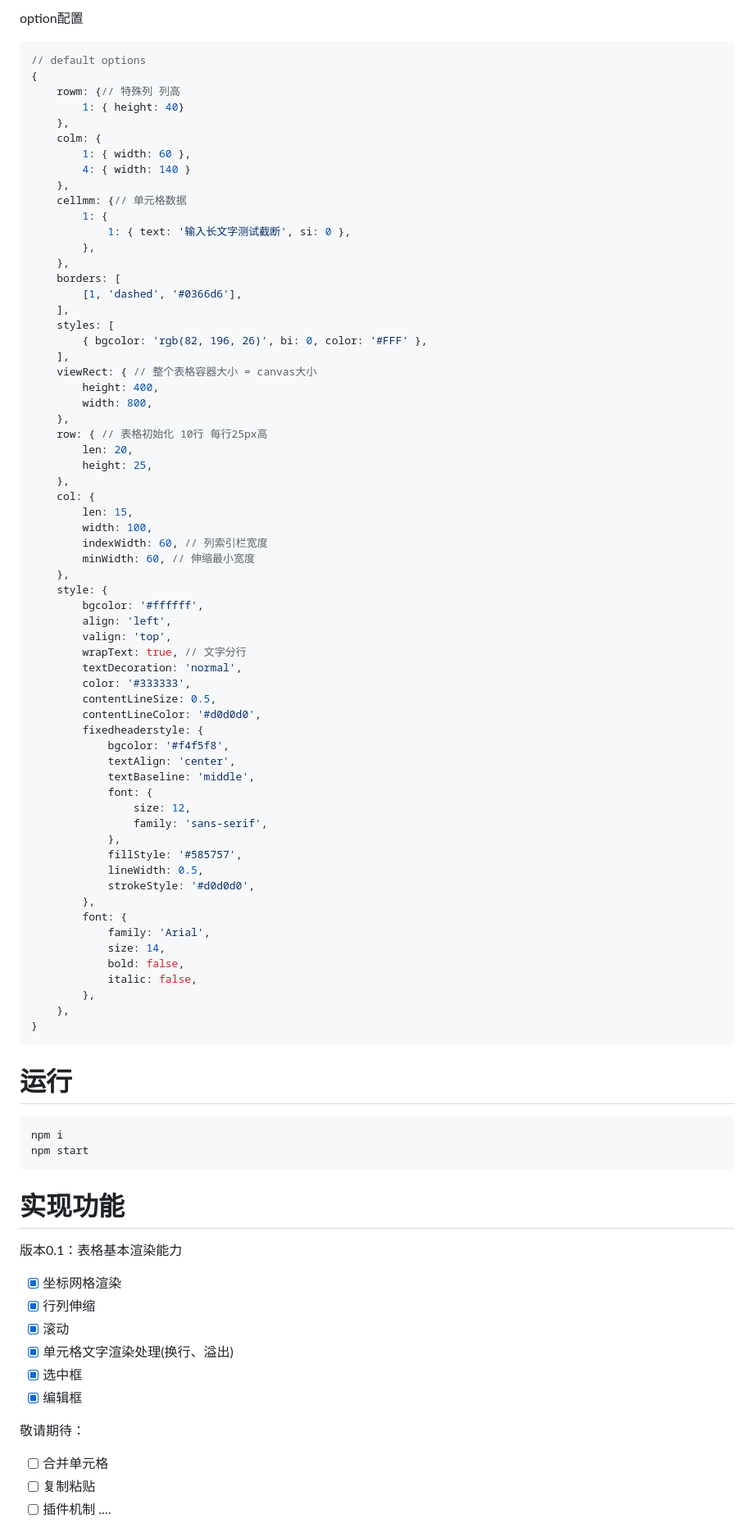
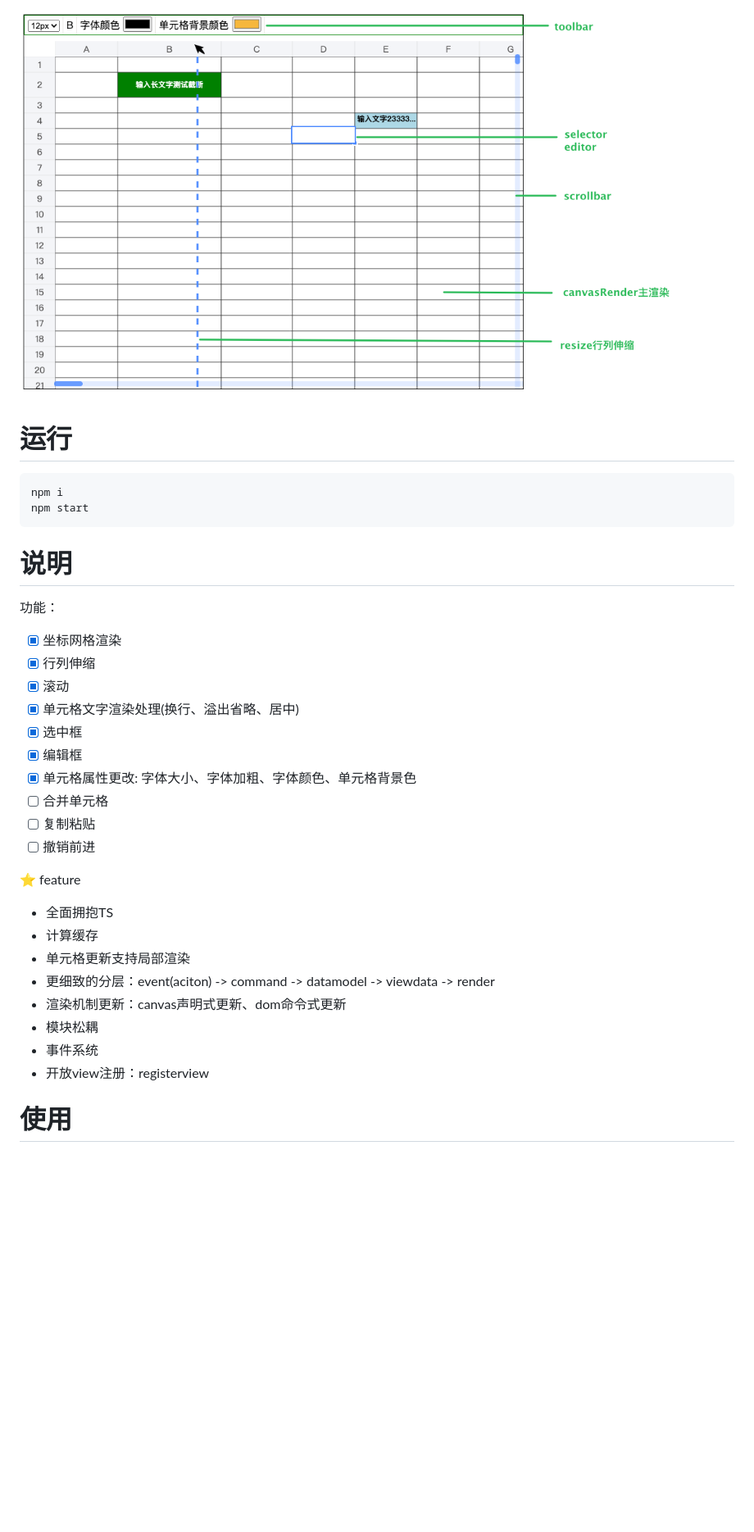
Before and after one commit to EmilyYoung71415/web-excel, a Markdown page: README.md, the part around the change printed below. Shown: that part at 82% size. Drawn GitHub-style; pictures changed too: screenshots/重构1-效果图.png (added); blank space fills up the shorter version.

Commit message:
doc: readme

````diff
--- a/README.md
+++ b/README.md
@@ -47,70 +5,4 @@
-option配置
-
-```js
-// default options
-{
-    rowm: {// 特殊列 列高
-        1: { height: 40}
-    },
-    colm: {
-        1: { width: 60 },
-        4: { width: 140 }
-    },
-    cellmm: {// 单元格数据
-        1: {
-            1: { text: '输入长文字测试截断', si: 0 },
-        },
-    },
-    borders: [
-        [1, 'dashed', '#0366d6'],
-    ],
-    styles: [
-        { bgcolor: 'rgb(82, 196, 26)', bi: 0, color: '#FFF' },
-    ],
-    viewRect: { // 整个表格容器大小 = canvas大小
-        height: 400,
-        width: 800,
-    },
-    row: { // 表格初始化 10行 每行25px高
-        len: 20,
-        height: 25,
-    },
-    col: {
-        len: 15,
-        width: 100,
-        indexWidth: 60, // 列索引栏宽度
-        minWidth: 60, // 伸缩最小宽度
-    },
-    style: {
-        bgcolor: '#ffffff',
-        align: 'left',
-        valign: 'top',
-        wrapText: true, // 文字分行
-        textDecoration: 'normal',
-        color: '#333333',
-        contentLineSize: 0.5,
-        contentLineColor: '#d0d0d0',
-        fixedheaderstyle: {
-            bgcolor: '#f4f5f8',
-            textAlign: 'center',
-            textBaseline: 'middle',
-            font: {
-                size: 12,
-                family: 'sans-serif',
-            },
-            fillStyle: '#585757',
-            lineWidth: 0.5,
-            strokeStyle: '#d0d0d0',
-        },
-        font: {
-            family: 'Arial',
-            size: 14,
-            bold: false,
-            italic: false,
-        },
-    },
-}
-```
+<img src="./screenshots/重构1-效果图.png" width="800" heght="600"/>
 
 运行
 ===
@@ -120,19 +12,32 @@ npm i
 npm start
 ```
 
-实现功能
+说明
 ===
 
-版本0.1：表格基本渲染能力
+功能：
+
 - [x] 坐标网格渲染
 - [x] 行列伸缩
 - [x] 滚动
-- [x] 单元格文字渲染处理(换行、溢出)
+- [x] 单元格文字渲染处理(换行、溢出省略、居中)
 - [x] 选中框
 - [x] 编辑框
-
-敬请期待：
+- [x] 单元格属性更改: 字体大小、字体加粗、字体颜色、单元格背景色
 - [ ] 合并单元格
 - [ ] 复制粘贴
-- [ ] 插件机制
-....
+- [ ] 撤销前进
+
+⭐️ feature
+- 全面拥抱TS
+- 计算缓存
+- 单元格更新支持局部渲染
+- 更细致的分层：event(aciton) -> command -> datamodel -> viewdata -> render
+- 渲染机制更新：canvas声明式更新、dom命令式更新
+- 模块松耦
+- 事件系统
+- 开放view注册：registerview
+
+使用
+===
+
````
Also changed, not shown: other parts of README.md (+67 -43 lines), screenshots/重构1-渲染原理图.png (added).
